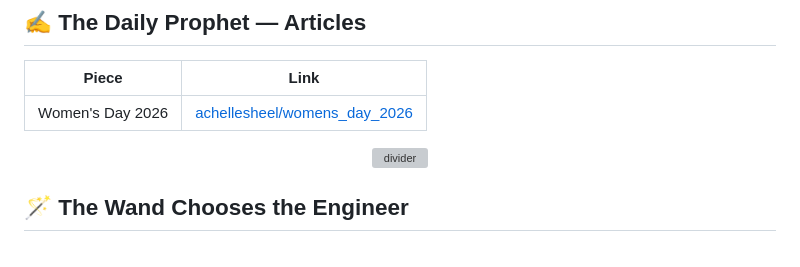
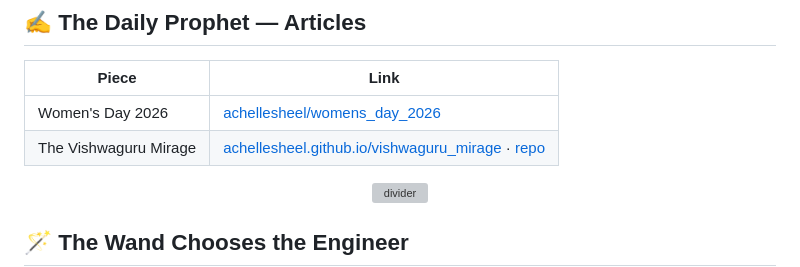
Before and after one commit to achellesheel/achellesheel, a Markdown page: README.md, the part around the change. GitHub-like rendering; grey boxes are pictures that could not be loaded.

Commit message:
Add Vishwaguru Mirage to Daily Prophet articles
Co-Authored-By: Claude Sonnet 5.5 <noreply@anthropic.com>

```diff
--- a/README.md
+++ b/README.md
@@ -72,6 +72,7 @@
 | Piece | Link |
 |---|---|
 | Women's Day 2026 | [achellesheel/womens_day_2026](https://github.com/achellesheel/womens_day_2026) |
+| The Vishwaguru Mirage | [achellesheel.github.io/vishwaguru_mirage](https://achellesheel.github.io/vishwaguru_mirage/) · [repo](https://github.com/achellesheel/vishwaguru_mirage) |
 
 <div align="center">
 
```
